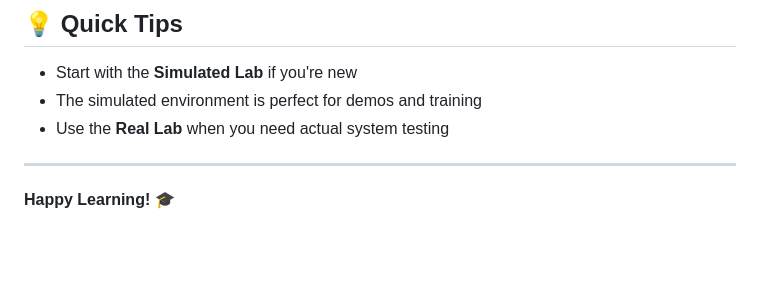
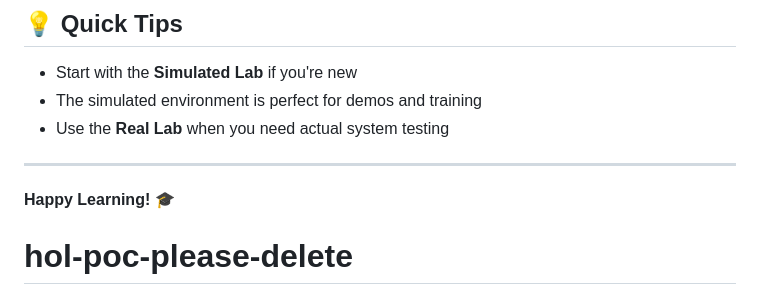
Before and after one commit to sathwik-hpe/hol-poc-please-delete, a Markdown page: README.md, the part around the change. Rendered like a GitHub page; blank space fills up the shorter version.

```diff
--- a/README.md
+++ b/README.md
@@ -149,3 +149,4 @@ python3 -m http.server 8080
 ---
 
 **Happy Learning! 🎓**
+# hol-poc-please-delete
```
